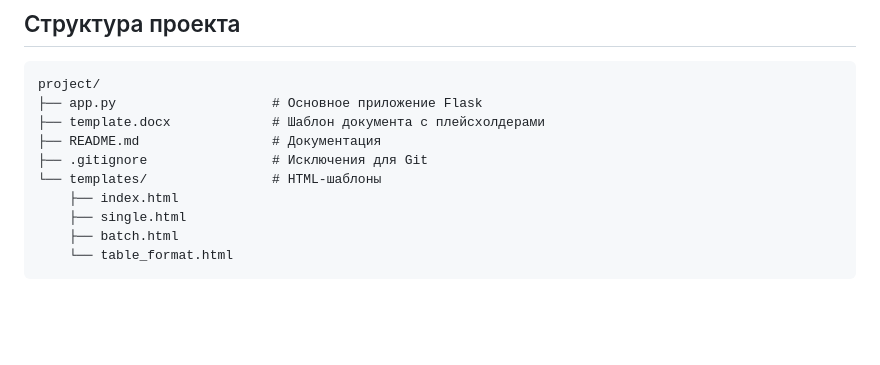
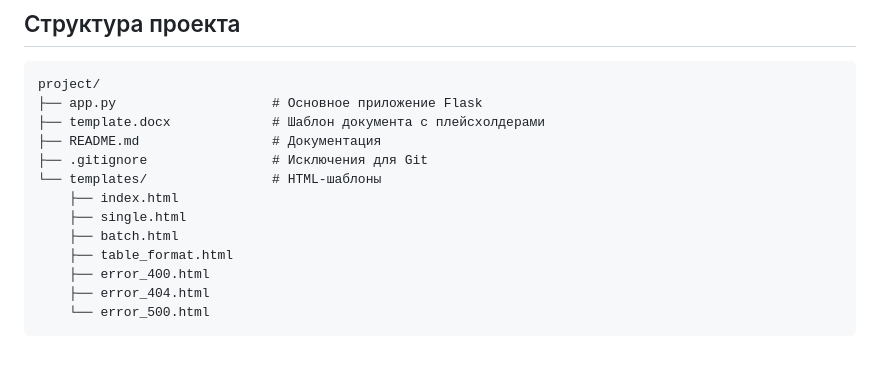
Before and after one commit to bysnik/document-generator, a Markdown page: README.md, the part around the change. Drawn GitHub-style; blank space fills up the shorter version.

````diff
--- a/README.md
+++ b/README.md
@@ -235,5 +235,8 @@ project/
     ├── index.html
     ├── single.html
     ├── batch.html
-    └── table_format.html
+    ├── table_format.html
+    ├── error_400.html
+    ├── error_404.html
+    └── error_500.html
 ```
````
